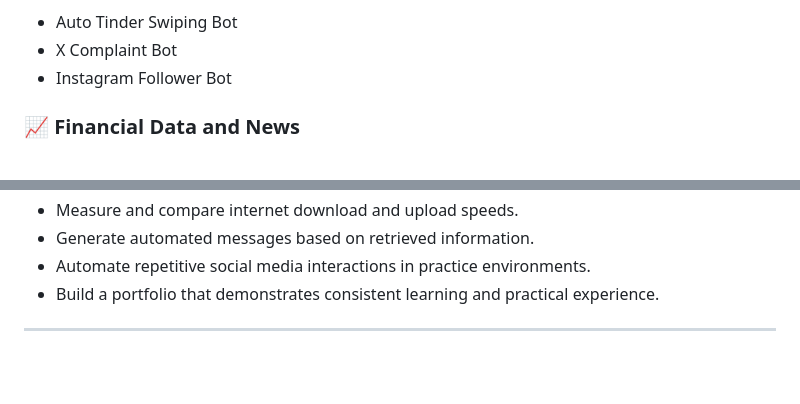
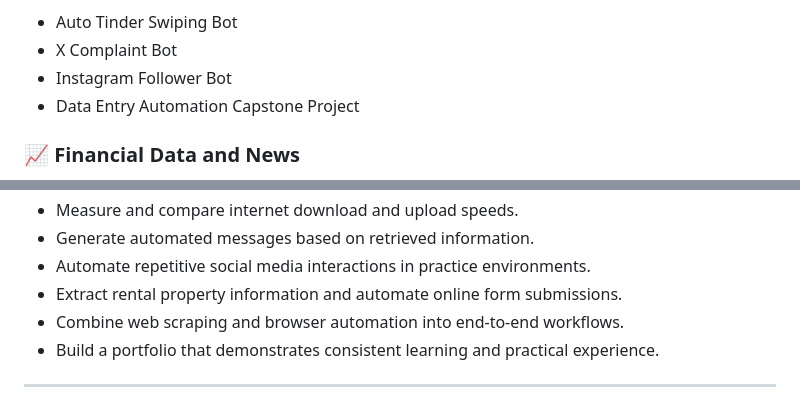
Before and after one commit to alisha-dsz/100-days-of-code-python, a Markdown page: README.md, 2 parts joined by grey strips. Rendered like a GitHub page; blank space fills up the shorter version.

```diff
--- a/README.md
+++ b/README.md
@@ -279,6 +287,7 @@ Through these hands-on projects, I am developing my skills in Python programming
 - Auto Tinder Swiping Bot
 - X Complaint Bot
 - Instagram Follower Bot
+- Data Entry Automation Capstone Project
 
 ### 📈 Financial Data and News
 
@@ -428,6 +458,8 @@ Used in the X Complaint Bot to measure internet download and upload speeds and r
 - Measure and compare internet download and upload speeds.
 - Generate automated messages based on retrieved information.
 - Automate repetitive social media interactions in practice environments.
+- Extract rental property information and automate online form submissions.
+- Combine web scraping and browser automation into end-to-end workflows.
 - Build a portfolio that demonstrates consistent learning and practical experience.
 
 ---
```
Also changed, not shown: other parts of README.md (+33 -4 lines).
